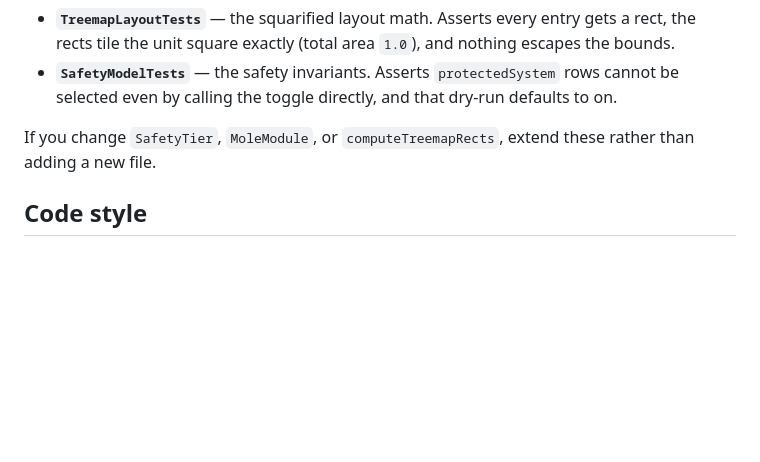
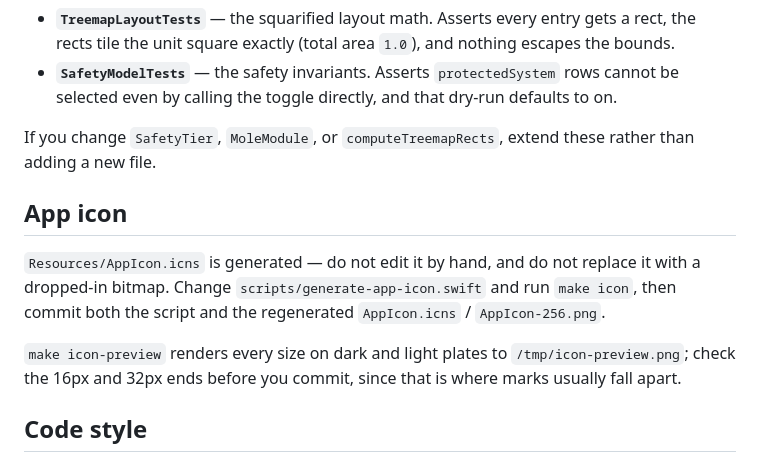
Before and after one commit to real-jacket/orbit, a Markdown page: CONTRIBUTING.md, the part around the change. Drawn GitHub-style; blank space fills up the shorter version.

```diff
--- a/CONTRIBUTING.md
+++ b/CONTRIBUTING.md
@@ -43,6 +43,15 @@ lint and test into one command.
 
 If you change `SafetyTier`, `MoleModule`, or `computeTreemapRects`, extend these rather than adding a
 new file.
+
+## App icon
+
+`Resources/AppIcon.icns` is generated — do not edit it by hand, and do not replace it with a dropped-in
+bitmap. Change `scripts/generate-app-icon.swift` and run `make icon`, then commit both the script and the
+regenerated `AppIcon.icns` / `AppIcon-256.png`.
+
+`make icon-preview` renders every size on dark and light plates to `/tmp/icon-preview.png`; check the
+16px and 32px ends before you commit, since that is where marks usually fall apart.
 
 ## Code style
 
```
Also changed, not shown: README.md (+31 -0 lines), Resources/AppIcon-256.png (added), 5 other files.
